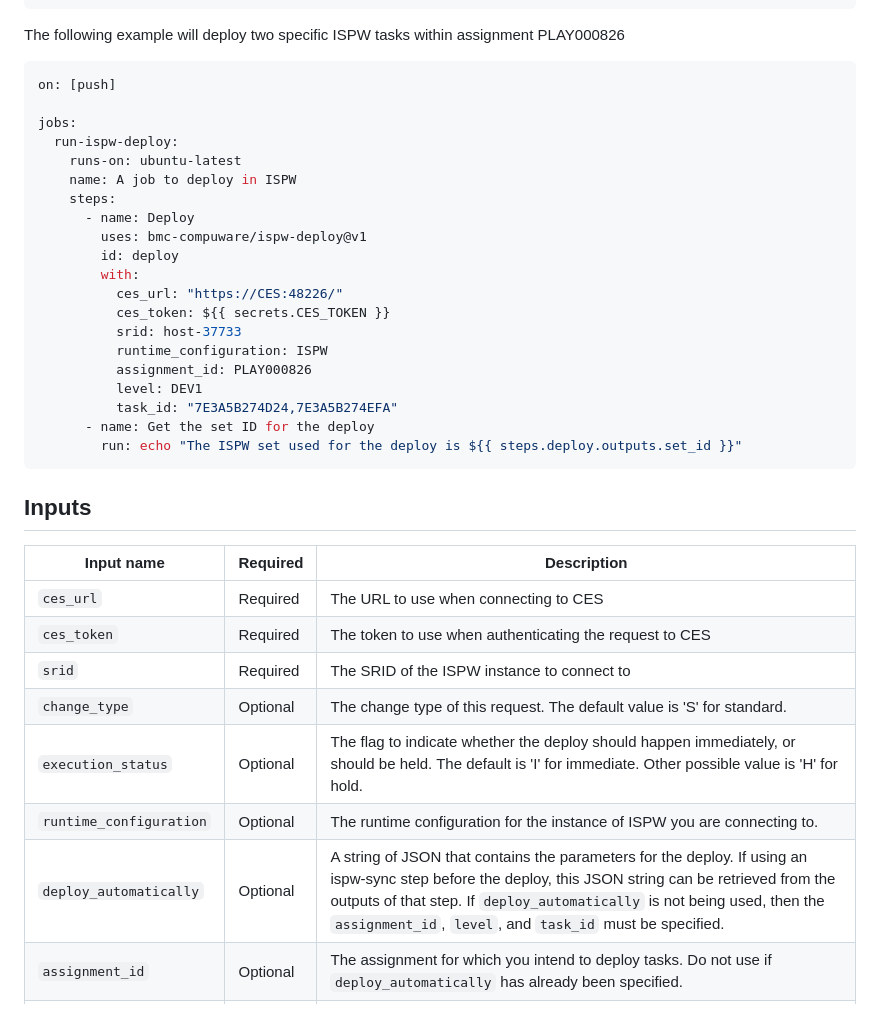
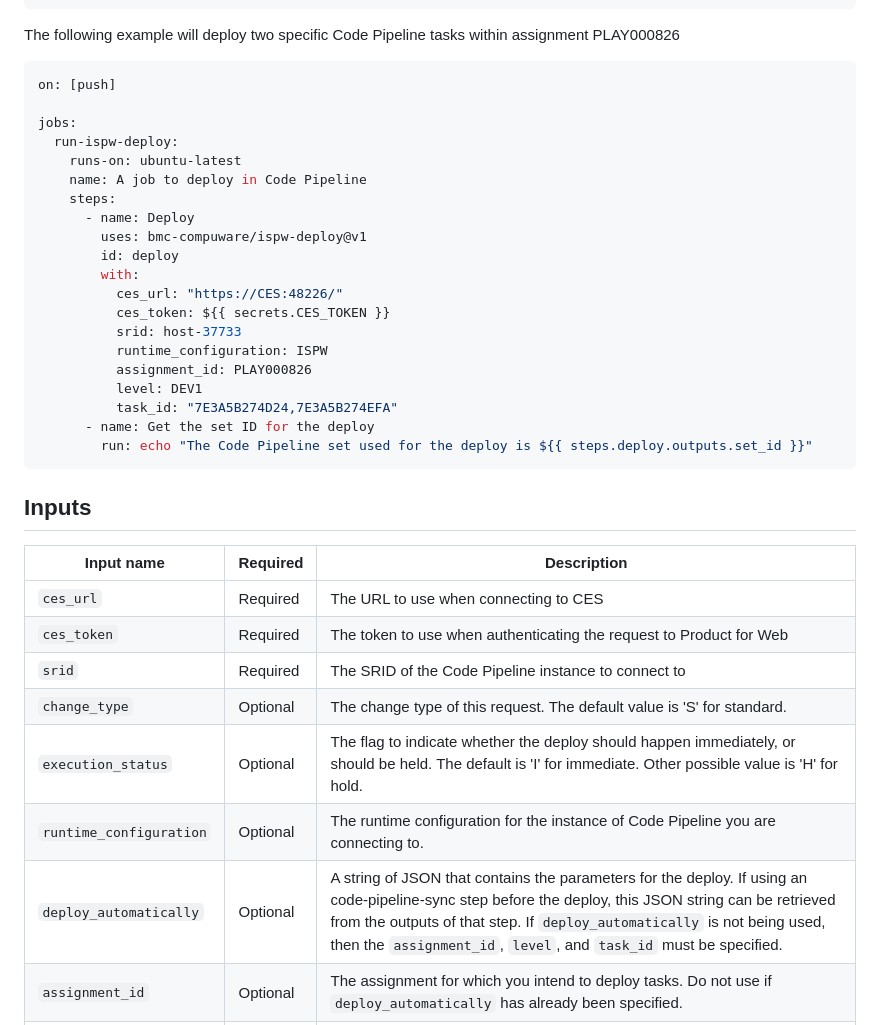
Before and after one commit to bmc-compuware/ispw-deploy, a Markdown page: README.md, the part around one of its changes. GitHub-like rendering.

````diff
--- a/README.md
+++ b/README.md
@@ -65,7 +65,7 @@ jobs:
           deploy_automatically: ${{ steps.sync.outputs.automaticBuildJson }}
 ```
 
-The following example will deploy two specific ISPW tasks within assignment PLAY000826
+The following example will deploy two specific Code Pipeline tasks within assignment PLAY000826
 
 ``` yaml
 on: [push]
@@ -73,7 +73,7 @@ on: [push]
 jobs:
   run-ispw-deploy:
     runs-on: ubuntu-latest
-    name: A job to deploy in ISPW
+    name: A job to deploy in Code Pipeline
     steps:
       - name: Deploy
         uses: bmc-compuware/ispw-deploy@v1
@@ -87,7 +87,7 @@ jobs:
           level: DEV1
           task_id: "7E3A5B274D24,7E3A5B274EFA"
       - name: Get the set ID for the deploy
-        run: echo "The ISPW set used for the deploy is ${{ steps.deploy.outputs.set_id }}"
+        run: echo "The Code Pipeline set used for the deploy is ${{ steps.deploy.outputs.set_id }}"
 ```
 
 ## Inputs
@@ -95,12 +95,12 @@ jobs:
 | Input name | Required | Description |
 | ---------- | -------- | ----------- |
 | `ces_url` | Required | The URL to use when connecting to CES |
-| `ces_token` | Required | The token to use when authenticating the request to CES |
-| `srid` | Required | The SRID of the ISPW instance to connect to |
+| `ces_token` | Required | The token to use when authenticating the request to Product for Web |
+| `srid` | Required | The SRID of the Code Pipeline instance to connect to |
 | `change_type` | Optional | The change type of this request. The default value is 'S' for standard. |
 | `execution_status` | Optional | The flag to indicate whether the deploy should happen immediately, or should be held. The default is 'I' for immediate. Other possible value is 'H' for hold. |
-| `runtime_configuration` | Optional | The runtime configuration for the instance of ISPW you are connecting to. |
-| `deploy_automatically` | Optional | A string of JSON that contains the parameters for the deploy. If using an ispw-sync step before the deploy, this JSON string can be retrieved from the outputs of that step. If `deploy_automatically` is not being used, then the `assignment_id`, `level`, and `task_id` must be specified. |
+| `runtime_configuration` | Optional | The runtime configuration for the instance of Code Pipeline you are connecting to. |
+| `deploy_automatically` | Optional | A string of JSON that contains the parameters for the deploy. If using an code-pipeline-sync step before the deploy, this JSON string can be retrieved from the outputs of that step. If `deploy_automatically` is not being used, then the `assignment_id`, `level`, and `task_id` must be specified. |
 | `assignment_id` | Optional | The assignment for which you intend to deploy tasks. Do not use if `deploy_automatically` has already been specified. |
 | `level` | Optional | The level that the tasks exist at in the assignment. Do not use if `deploy_automatically` has already been specified. |
 | `task_id` | Optional | The comma-separated string of task IDs for the tasks that need to be deployd. Do not use if `deploy_automatically` has already been specified. |
````
Also changed, not shown: other parts of README.md (+13 -13 lines), media/ISPW_marble.png, media/ces-menu.png, 5 other files.
